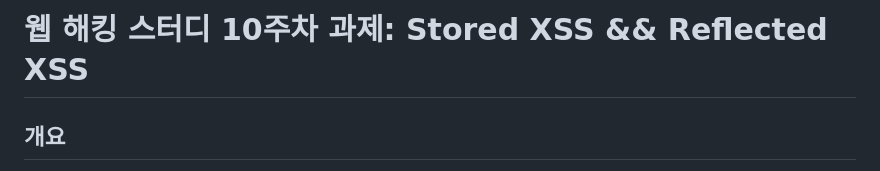
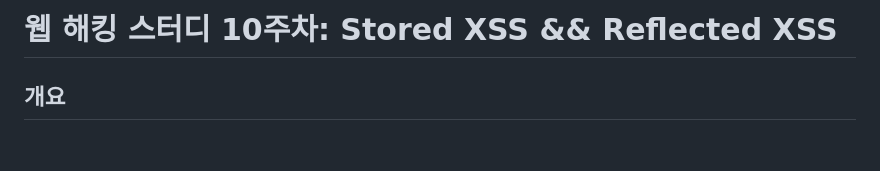
Before and after one commit to codename-123/web-hacking-study, a Markdown page: 10_week/README.md, the part around the change. Rendered like a GitHub page; blank space fills up the shorter version.

```diff
--- a/10_week/README.md
+++ b/10_week/README.md
@@ -1,4 +1,4 @@
-# 웹 해킹 스터디 10주차 과제: Stored XSS && Reflected XSS
+# 웹 해킹 스터디 10주차: Stored XSS && Reflected XSS
 
 ## 개요
 
```
